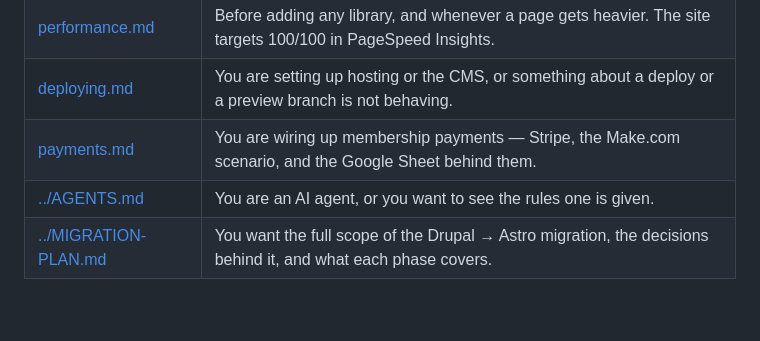
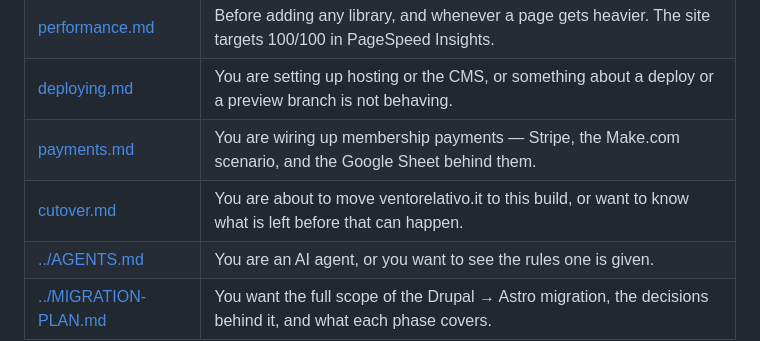
Before and after one commit to ventorelativo/ventorelativo-astro, a Markdown page: docs/README.md, the part around the change. Drawn GitHub-style; blank space fills up the shorter version.

```diff
--- a/docs/README.md
+++ b/docs/README.md
@@ -10,6 +10,7 @@ For club members, developers, and AI agents working on the Ventorelativo site.
 | [performance.md](performance.md)             | Before adding any library, and whenever a page gets heavier. The site targets 100/100 in PageSpeed Insights.           |
 | [deploying.md](deploying.md)                 | You are setting up hosting or the CMS, or something about a deploy or a preview branch is not behaving.                |
 | [payments.md](payments.md)                   | You are wiring up membership payments — Stripe, the Make.com scenario, and the Google Sheet behind them.               |
+| [cutover.md](cutover.md)                     | You are about to move ventorelativo.it to this build, or want to know what is left before that can happen.             |
 | [../AGENTS.md](../AGENTS.md)                 | You are an AI agent, or you want to see the rules one is given.                                                        |
 | [../MIGRATION-PLAN.md](../MIGRATION-PLAN.md) | You want the full scope of the Drupal → Astro migration, the decisions behind it, and what each phase covers.          |
 
```
Also changed, not shown: MIGRATION-PLAN.md (+20 -5 lines), docs/cutover.md (added, +116 -0 lines).
